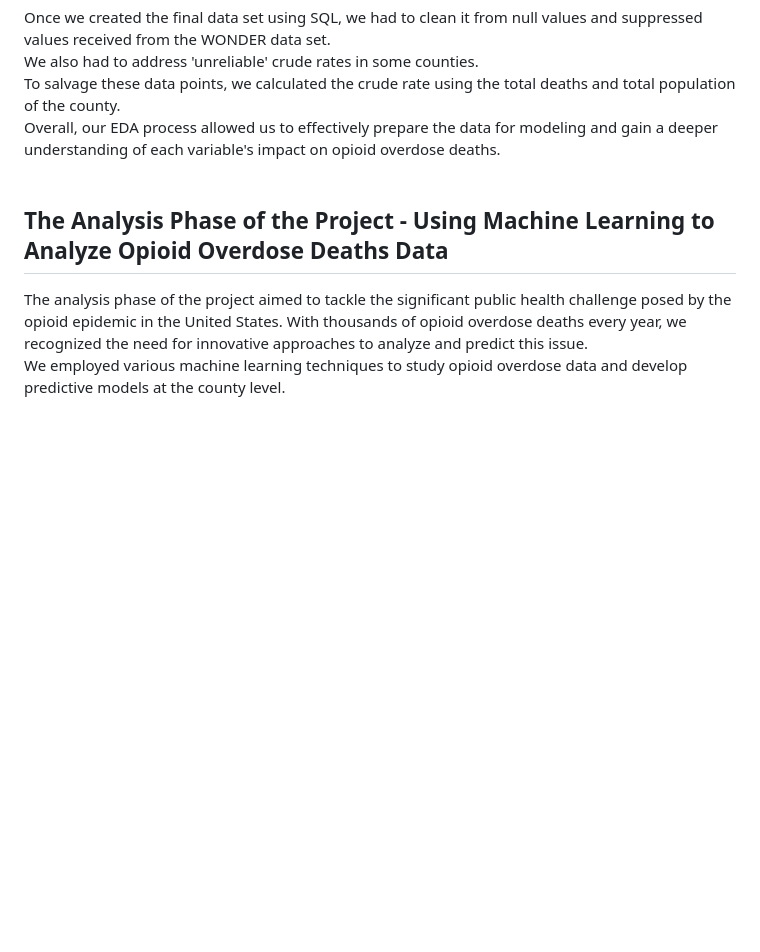
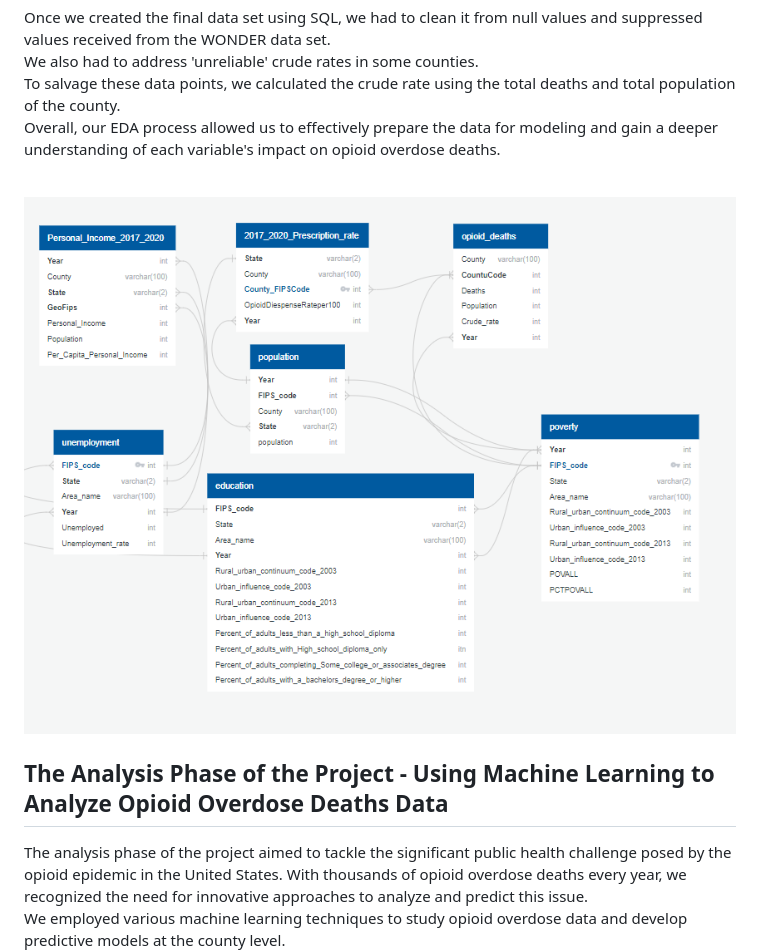
Before and after one commit to MilosPopov007/Opioid-Overdose-Death-Prediction---University-of-Denver, a Markdown page: README.md, the part around the change printed below. GitHub-like rendering; blank space fills up the shorter version.

```diff
--- a/README.md
+++ b/README.md
@@ -42,6 +42,8 @@ Our team's exploratory data analysis (EDA) process involved preparing and cleani
 
 After creating a comprehensive relational schema and loading our cleaned data into Postgres, we utilized AWS to establish a secure connection to our database.<br> This enabled us to easily access and query our data from any location, facilitating efficient analysis and modeling.<br> The combination of a robust relational schema and a reliable cloud infrastructure allowed us to effectively store and manage large amounts of data, laying the foundation for our machine learning approach to predicting opioid overdose deaths.<br><br>
 Once we created the final data set using SQL, we had to clean it from null values and suppressed values received from the WONDER data set.<br> We also had to address 'unreliable' crude rates in some counties.<br> To salvage these data points, we calculated the crude rate using the total deaths and total population of the county.<br> Overall, our EDA process allowed us to effectively prepare the data for modeling and gain a deeper understanding of each variable's impact on opioid overdose deaths.<br><br>
+
+![This is an image](https://github.com/MilosPopov007/Opioid-Overdose-Death-Prediction---University-of-Denver/blob/main/Visualizations_Presentation/ERD.png)
 
 ## The Analysis Phase of the Project - Using Machine Learning to Analyze Opioid Overdose Deaths Data
 
```
Also changed, not shown: other parts of README.md (+4 -0 lines).
